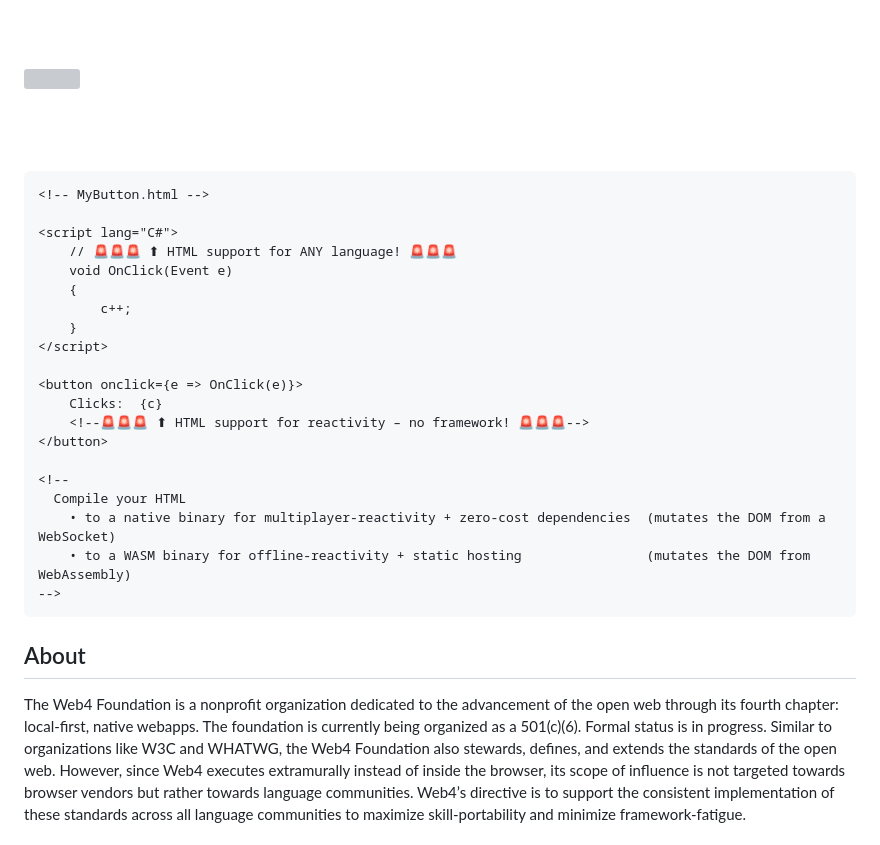
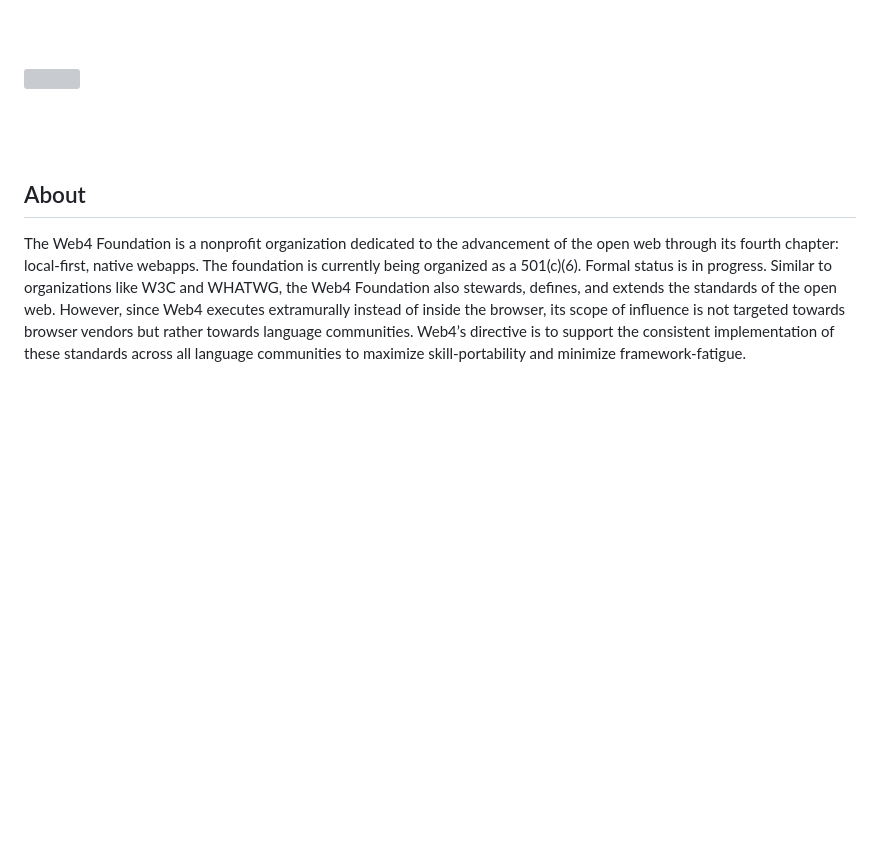
Before and after one commit to web4foundation/web4foundation.github.io, a Markdown page: README.md, the part around the change. Drawn GitHub-style; blank space fills up the shorter version; grey boxes are pictures that could not be loaded.

Commit message:
Remove HTML example from README.md
Removed HTML example code and related comments from README.

````diff
--- a/README.md
+++ b/README.md
@@ -1,29 +1,6 @@
 <br /><br /><br /><br />
 <img src="https://brand.web4.dev/web4/header/light.svg">
 <br /><br /><br /><br />
-
-```html
-<!-- MyButton.html -->
-
-<script lang="C#">
-    // 🚨🚨🚨 ⬆︎ HTML support for ANY language! 🚨🚨🚨
-    void OnClick(Event e)
-    {
-        c++;
-    }
-</script>
-
-<button onclick={e => OnClick(e)}>
-    Clicks:  {c}
-    <!--🚨🚨🚨 ⬆︎ HTML support for reactivity – no framework! 🚨🚨🚨-->
-</button>
-
-<!--
-  Compile your HTML
-    • to a native binary for multiplayer-reactivity + zero-cost dependencies  (mutates the DOM from a WebSocket)
-    • to a WASM binary for offline-reactivity + static hosting                (mutates the DOM from WebAssembly)
--->
-```
 
 About
 -----
````
